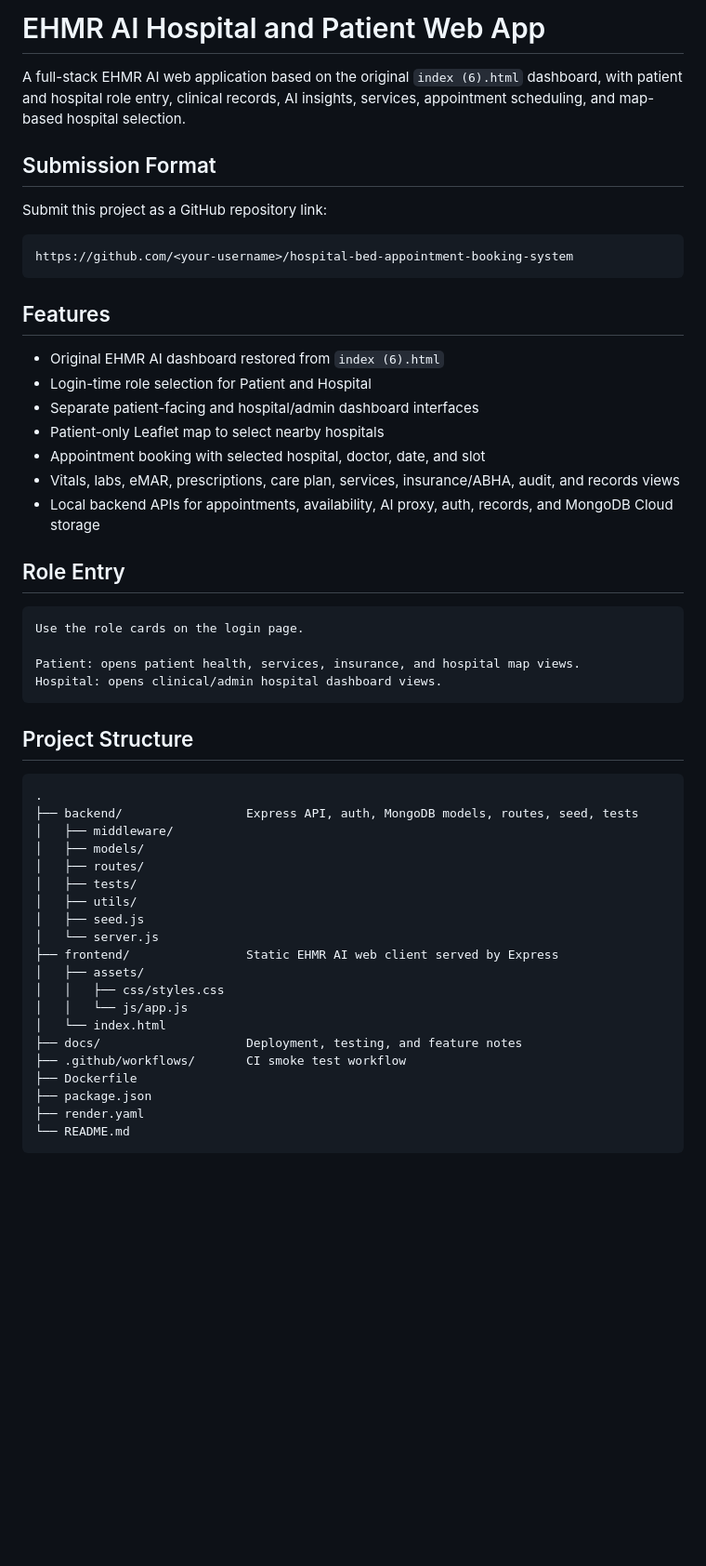
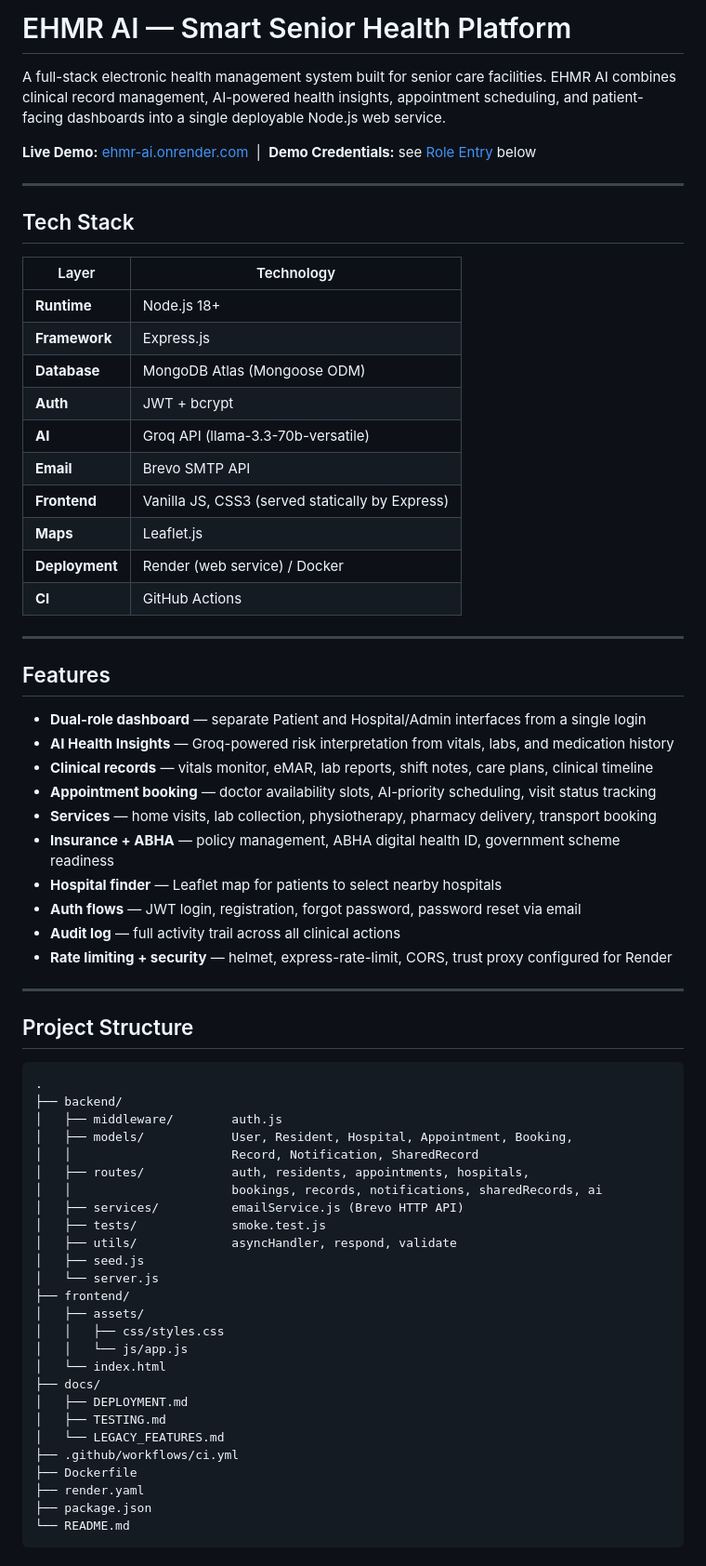
Before and after one commit to humbeaniket2006-max/My_EHMR, a Markdown page: README.md, the part around one of its changes. Shown at 93% size. Rendered like a GitHub page; blank space fills up the shorter version.

````diff
--- a/README.md
+++ b/README.md
@@ -1,56 +1,71 @@
-# EHMR AI Hospital and Patient Web App
+# EHMR AI — Smart Senior Health Platform
 
-A full-stack EHMR AI web application based on the original `index (6).html` dashboard, with patient and hospital role entry, clinical records, AI insights, services, appointment scheduling, and map-based hospital selection.
+A full-stack electronic health management system built for senior care facilities. EHMR AI combines clinical record management, AI-powered health insights, appointment scheduling, and patient-facing dashboards into a single deployable Node.js web service.
 
-## Submission Format
+**Live Demo:** [ehmr-ai.onrender.com](https://ehmr-ai.onrender.com) &nbsp;|&nbsp; **Demo Credentials:** see [Role Entry](#role-entry) below
 
-Submit this project as a GitHub repository link:
+---
 
-```text
-https://github.com/<your-username>/hospital-bed-appointment-booking-system
-```
+## Tech Stack
+
+| Layer | Technology |
+|---|---|
+| **Runtime** | Node.js 18+ |
+| **Framework** | Express.js |
+| **Database** | MongoDB Atlas (Mongoose ODM) |
+| **Auth** | JWT + bcrypt |
+| **AI** | Groq API (llama-3.3-70b-versatile) |
+| **Email** | Brevo SMTP API |
+| **Frontend** | Vanilla JS, CSS3 (served statically by Express) |
+| **Maps** | Leaflet.js |
+| **Deployment** | Render (web service) / Docker |
+| **CI** | GitHub Actions |
+
+---
 
 ## Features
 
-- Original EHMR AI dashboard restored from `index (6).html`
-- Login-time role selection for Patient and Hospital
-- Separate patient-facing and hospital/admin dashboard interfaces
-- Patient-only Leaflet map to select nearby hospitals
-- Appointment booking with selected hospital, doctor, date, and slot
-- Vitals, labs, eMAR, prescriptions, care plan, services, insurance/ABHA, audit, and records views
-- Local backend APIs for appointments, availability, AI proxy, auth, records, and MongoDB Cloud storage
+- **Dual-role dashboard** — separate Patient and Hospital/Admin interfaces from a single login
+- **AI Health Insights** — Groq-powered risk interpretation from vitals, labs, and medication history
+- **Clinical records** — vitals monitor, eMAR, lab reports, shift notes, care plans, clinical timeline
+- **Appointment booking** — doctor availability slots, AI-priority scheduling, visit status tracking
+- **Services** — home visits, lab collection, physiotherapy, pharmacy delivery, transport booking
+- **Insurance + ABHA** — policy management, ABHA digital health ID, government scheme readiness
+- **Hospital finder** — Leaflet map for patients to select nearby hospitals
+- **Auth flows** — JWT login, registration, forgot password, password reset via email
+- **Audit log** — full activity trail across all clinical actions
+- **Rate limiting + security** — helmet, express-rate-limit, CORS, trust proxy configured for Render
 
-## Role Entry
-
-```text
-Use the role cards on the login page.
-
-Patient: opens patient health, services, insurance, and hospital map views.
-Hospital: opens clinical/admin hospital dashboard views.
-```
+---
 
 ## Project Structure
 
-```text
+```
 .
-├── backend/                 Express API, auth, MongoDB models, routes, seed, tests
-│   ├── middleware/
-│   ├── models/
-│   ├── routes/
-│   ├── tests/
-│   ├── utils/
+├── backend/
+│   ├── middleware/        auth.js
+│   ├── models/            User, Resident, Hospital, Appointment, Booking,
+│   │                      Record, Notification, SharedRecord
+│   ├── routes/            auth, residents, appointments, hospitals,
+│   │                      bookings, records, notifications, sharedRecords, ai
+│   ├── services/          emailService.js (Brevo HTTP API)
+│   ├── tests/             smoke.test.js
+│   ├── utils/             asyncHandler, respond, validate
 │   ├── seed.js
 │   └── server.js
-├── frontend/                Static EHMR AI web client served by Express
+├── frontend/
 │   ├── assets/
 │   │   ├── css/styles.css
 │   │   └── js/app.js
 │   └── index.html
-├── docs/                    Deployment, testing, and feature notes
-├── .github/workflows/       CI smoke test workflow
+├── docs/
+│   ├── DEPLOYMENT.md
+│   ├── TESTING.md
+│   └── LEGACY_FEATURES.md
+├── .github/workflows/ci.yml
 ├── Dockerfile
+├── render.yaml
 ├── package.json
-├── render.yaml
 └── README.md
 ```
 
````
Also changed, not shown: other parts of README.md (+145 -81 lines).
